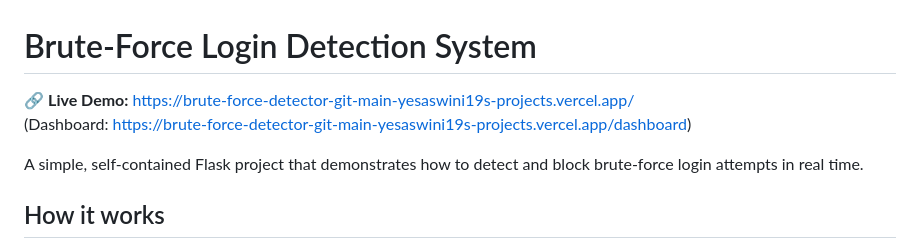
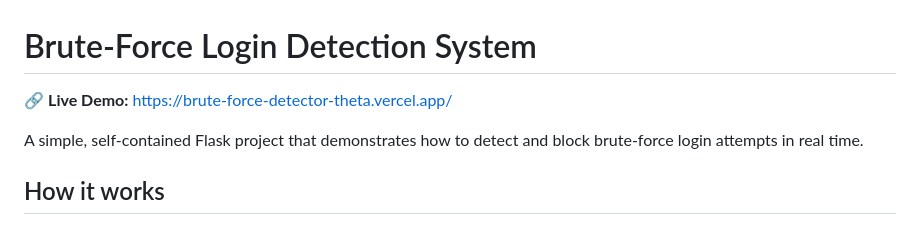
Before and after one commit to yesaswini19/Brute-force-detector, a Markdown page: README.md, the part around the change. Drawn GitHub-style.

```diff
--- a/README.md
+++ b/README.md
@@ -1,7 +1,6 @@
 # Brute-Force Login Detection System
 
- 🔗 **Live Demo:** https://brute-force-detector-git-main-yesaswini19s-projects.vercel.app/
-(Dashboard: https://brute-force-detector-git-main-yesaswini19s-projects.vercel.app/dashboard)
+ 🔗 **Live Demo:** https://brute-force-detector-theta.vercel.app/
 
 A simple, self-contained Flask project that demonstrates how to detect and
 block brute-force login attempts in real time.
```
